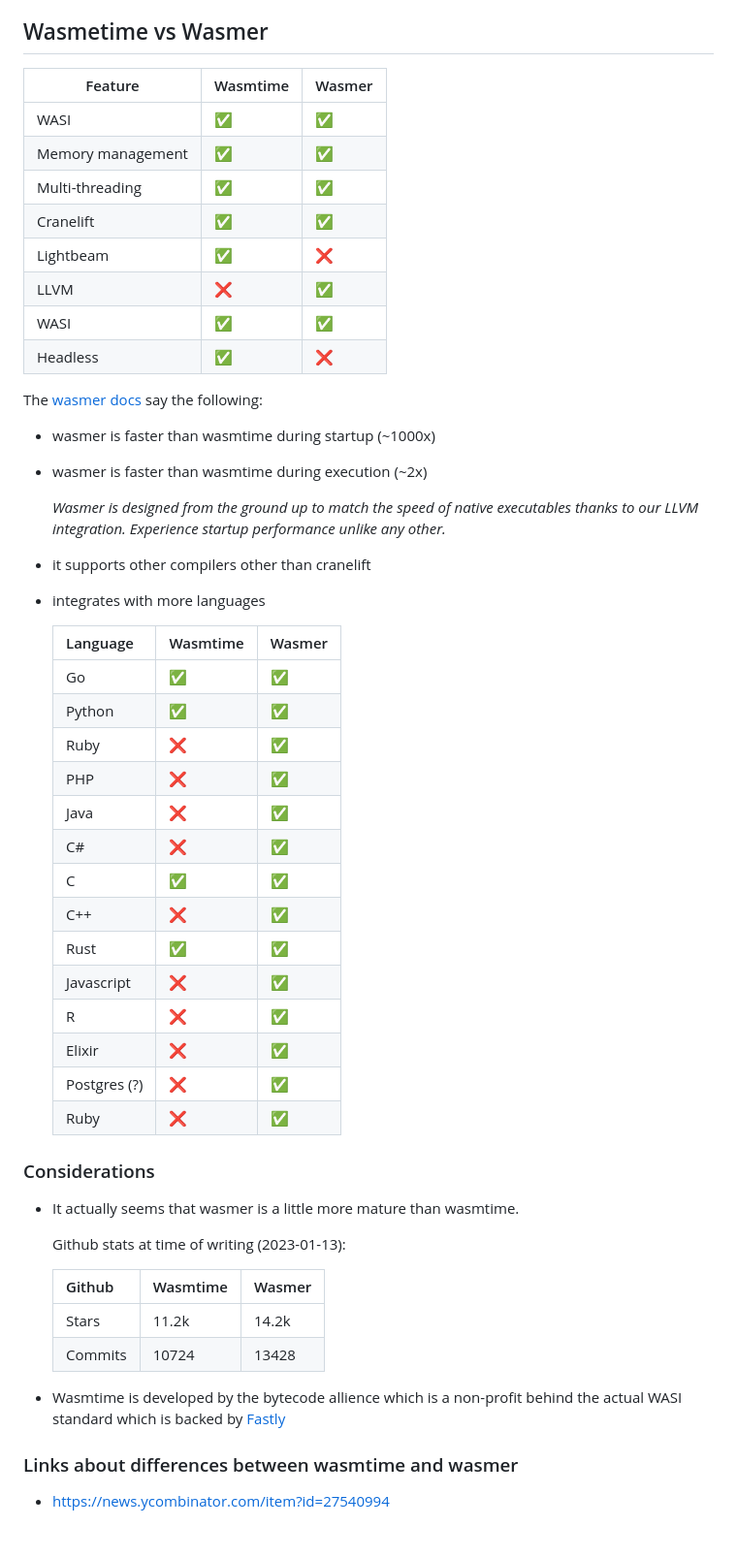
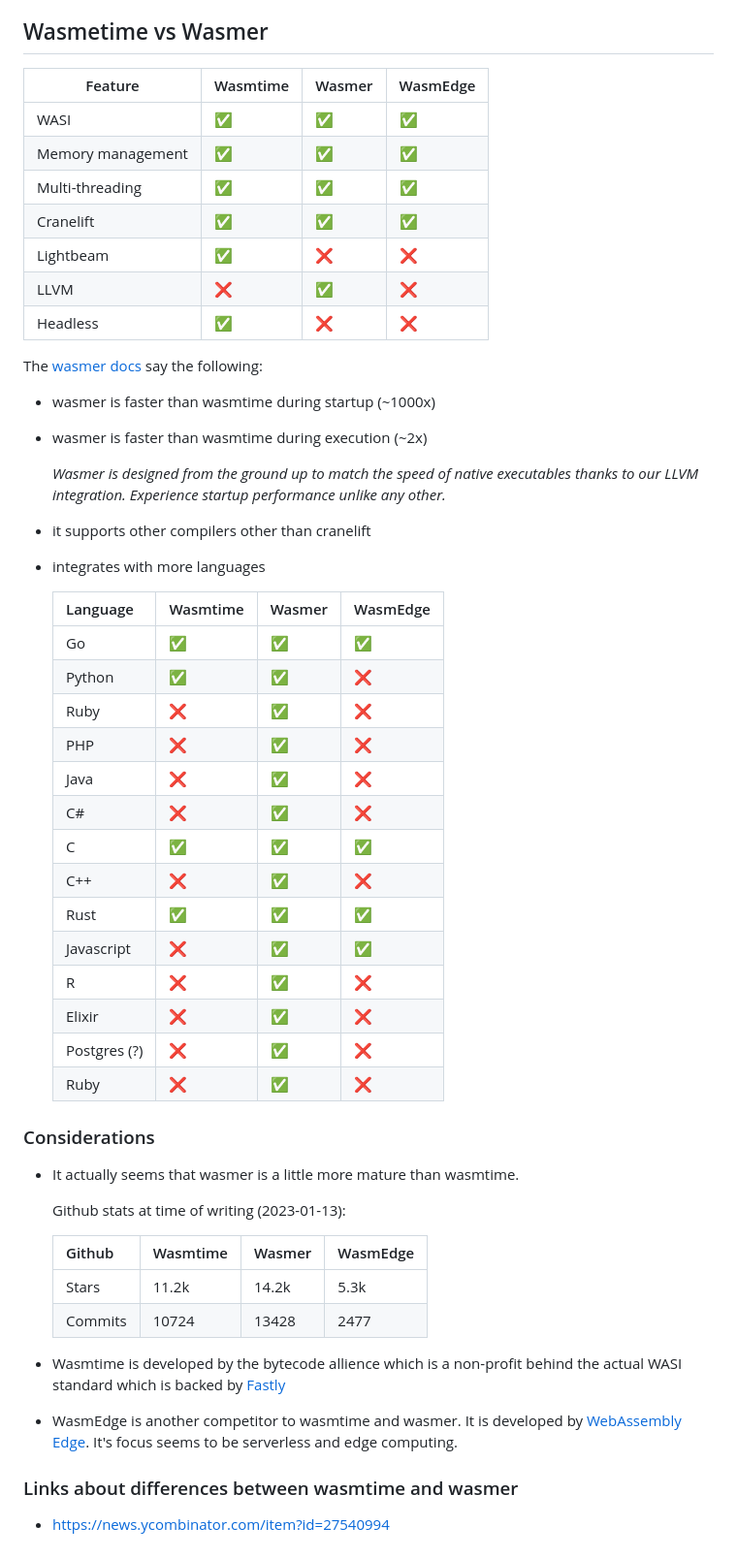
Before and after one commit to ilcors-dev/bachelor-thesis, a Markdown page: TECHNOLOGY.md, the part around the change. Shown at 97% size. Rendered like a GitHub page.

Commit message:
added links & wasmedge runtime infos

```diff
--- a/TECHNOLOGY.md
+++ b/TECHNOLOGY.md
@@ -32,16 +32,15 @@ Wasmer also provides a number of features for managing memory, such as the abili
 
 ## Wasmetime vs Wasmer
 
-| Feature           | Wasmtime | Wasmer |
-| ----------------- | -------- | ------ |
-| WASI              | ✅        | ✅      |
-| Memory management | ✅        | ✅      |
-| Multi-threading   | ✅        | ✅      |
-| Cranelift         | ✅        | ✅      |
-| Lightbeam         | ✅        | ❌      |
-| LLVM              | ❌        | ✅      |
-| WASI              | ✅        | ✅      |
-| Headless          | ✅        | ❌      |
+| Feature           | Wasmtime | Wasmer | WasmEdge |
+| ----------------- | -------- | ------ | -------- |
+| WASI              | ✅        | ✅      | ✅        |
+| Memory management | ✅        | ✅      | ✅        |
+| Multi-threading   | ✅        | ✅      | ✅        |
+| Cranelift         | ✅        | ✅      | ✅        |
+| Lightbeam         | ✅        | ❌      | ❌        |
+| LLVM              | ❌        | ✅      | ❌        |
+| Headless          | ✅        | ❌      | ❌        |
 
 The [wasmer docs](https://wasmer.io/wasmer-vs-wasmtime) say the following:
 - wasmer is faster than wasmtime during startup (~1000x)
@@ -51,34 +50,36 @@ The [wasmer docs](https://wasmer.io/wasmer-vs-wasmtime) say the following:
 - it supports other compilers other than cranelift
 - integrates with more languages
 
-    | Language     | Wasmtime | Wasmer |
-    | ------------ | -------- | ------ |
-    | Go           | ✅        | ✅      |
-    | Python       | ✅        | ✅      |
-    | Ruby         | ❌        | ✅      |
-    | PHP          | ❌        | ✅      |
-    | Java         | ❌        | ✅      |
-    | C#           | ❌        | ✅      |
-    | C            | ✅        | ✅      |
-    | C++          | ❌        | ✅      |
-    | Rust         | ✅        | ✅      |
-    | Javascript   | ❌        | ✅      |
-    | R            | ❌        | ✅      |
-    | Elixir       | ❌        | ✅      |
-    | Postgres (?) | ❌        | ✅      |
-    | Ruby         | ❌        | ✅      |
+    | Language     | Wasmtime | Wasmer | WasmEdge |
+    | ------------ | -------- | ------ | -------- |
+    | Go           | ✅        | ✅      | ✅        |
+    | Python       | ✅        | ✅      | ❌        |
+    | Ruby         | ❌        | ✅      | ❌        |
+    | PHP          | ❌        | ✅      | ❌        |
+    | Java         | ❌        | ✅      | ❌        |
+    | C#           | ❌        | ✅      | ❌        |
+    | C            | ✅        | ✅      | ✅        |
+    | C++          | ❌        | ✅      | ❌        |
+    | Rust         | ✅        | ✅      | ✅        |
+    | Javascript   | ❌        | ✅      | ✅        |
+    | R            | ❌        | ✅      | ❌        |
+    | Elixir       | ❌        | ✅      | ❌        |
+    | Postgres (?) | ❌        | ✅      | ❌        |
+    | Ruby         | ❌        | ✅      | ❌        |
 
 ### Considerations
 - It actually seems that wasmer is a little more mature than wasmtime.
 
   Github stats at time of writing (2023-01-13):
 
-  | Github  | Wasmtime | Wasmer |
-  | ------- | -------- | ------ |
-  | Stars   | 11.2k    | 14.2k  |
-  | Commits | 10724    | 13428  |
+  | Github  | Wasmtime | Wasmer | WasmEdge |
+  | ------- | -------- | ------ | -------- |
+  | Stars   | 11.2k    | 14.2k  | 5.3k     |
+  | Commits | 10724    | 13428  | 2477     |
 
 - Wasmtime is developed by the bytecode allience which is a non-profit behind the actual WASI standard which is backed by [Fastly](https://www.fastly.com/)
 
+- WasmEdge is another competitor to wasmtime and wasmer. It is developed by [WebAssembly Edge](https://www.wasmedge.org/). It's focus seems to be serverless and edge computing.
+
 ### Links about differences between wasmtime and wasmer
 - https://news.ycombinator.com/item?id=27540994
```
Also changed, not shown: 1 other file.
